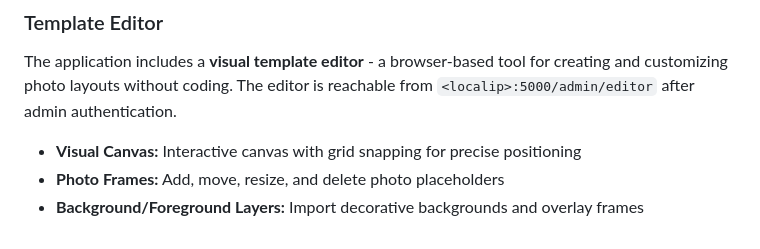
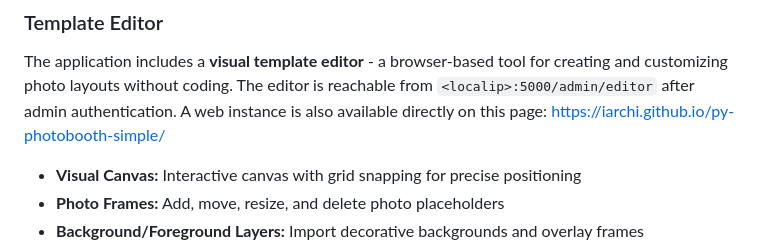
Before and after one commit to IArchi/py-photobooth-simple, a Markdown page: README.md, the part around the change. GitHub-like rendering.

```diff
--- a/README.md
+++ b/README.md
@@ -187,6 +187,7 @@ The web server uses the fixed port `5000`. You can download photos from `<locali
 
 The application includes a **visual template editor** - a browser-based tool for creating and customizing photo layouts without coding.
 The editor is reachable from `<localip>:5000/admin/editor` after admin authentication.
+A web instance is also available directly on this page: https://iarchi.github.io/py-photobooth-simple/
 
 - **Visual Canvas:** Interactive canvas with grid snapping for precise positioning
 - **Photo Frames:** Add, move, resize, and delete photo placeholders
```
